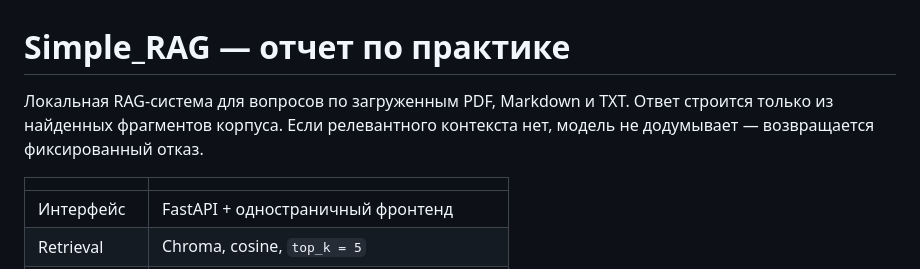
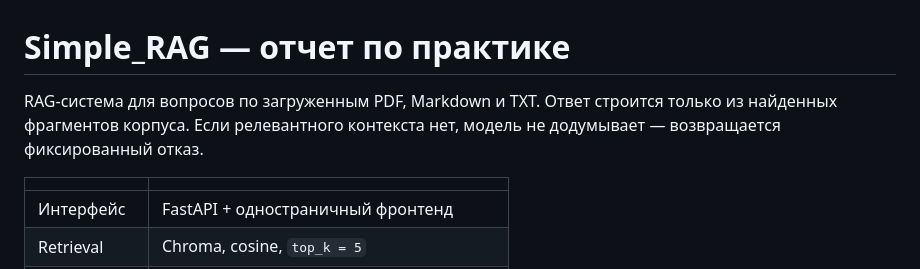
Before and after one commit to HK-33-32/Simple_RAG, a Markdown page: README.md, the part around the change. GitHub-like rendering.

```diff
--- a/README.md
+++ b/README.md
@@ -1,6 +1,6 @@
 # Simple_RAG — отчет по практике
 
-Локальная RAG-система для вопросов по загруженным PDF, Markdown и TXT. Ответ строится только из найденных фрагментов корпуса. Если релевантного контекста нет, модель не додумывает — возвращается фиксированный отказ.
+RAG-система для вопросов по загруженным PDF, Markdown и TXT. Ответ строится только из найденных фрагментов корпуса. Если релевантного контекста нет, модель не додумывает — возвращается фиксированный отказ.
 
 | | |
 |---|---|
```
